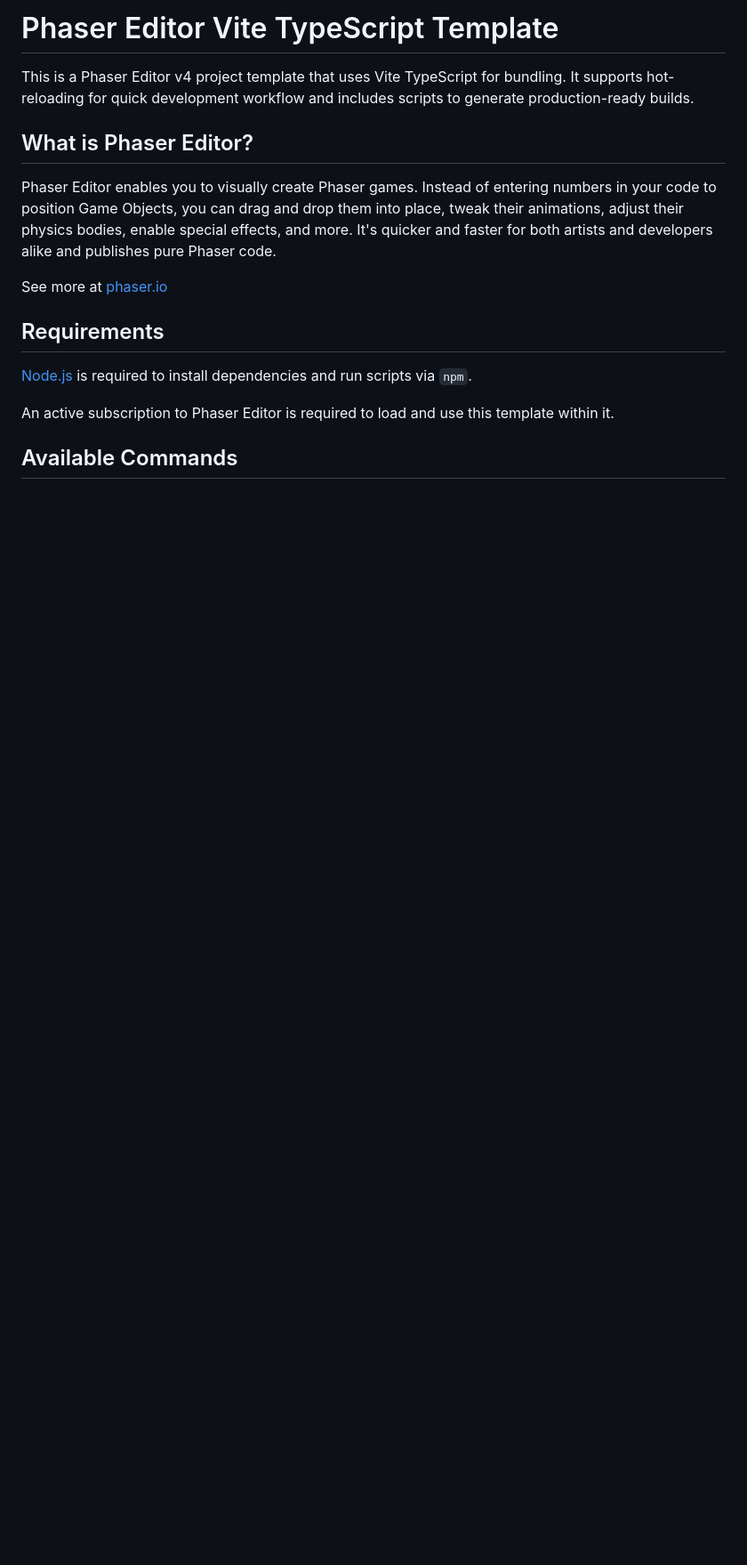
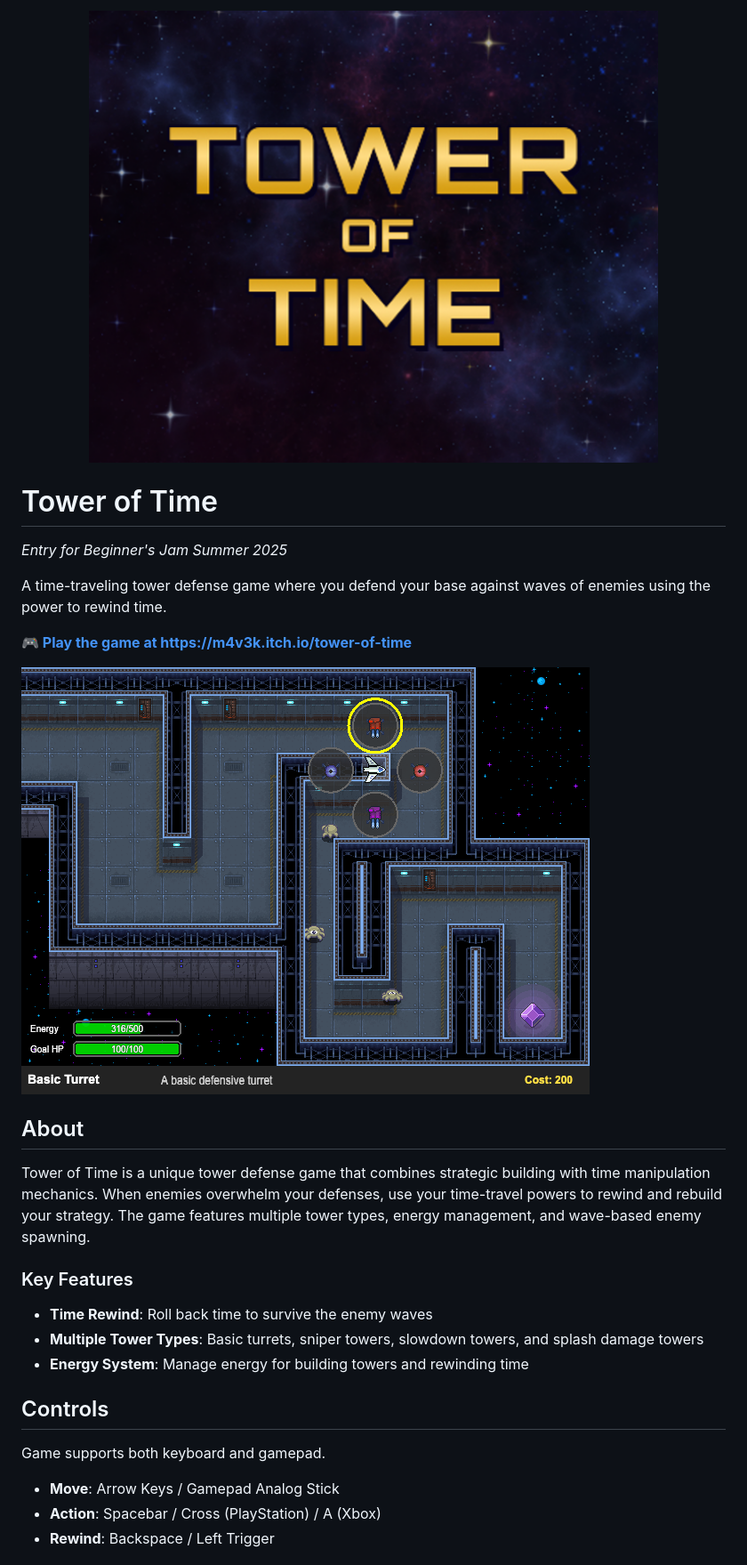
Before and after one commit to maciej-trebacz/tower-of-time-game, a Markdown page: README.md, the part around one of its changes. Shown at 89% size. GitHub-like rendering; pictures changed too: screenshot.png (added); blank space fills up the shorter version.

Commit message:
Small changes, README and PROMPTS documents

```diff
--- a/README.md
+++ b/README.md
@@ -1,17 +1,32 @@
-# Phaser Editor Vite TypeScript Template
+<div align="center">
+  <img src="cover.png" alt="Tower of Time" width="640">
+</div>
 
-This is a Phaser Editor v4 project template that uses Vite TypeScript for bundling. It supports hot-reloading for quick development workflow and includes scripts to generate production-ready builds.
+# Tower of Time
 
-## What is Phaser Editor?
+*Entry for Beginner's Jam Summer 2025*
 
-Phaser Editor enables you to visually create Phaser games. Instead of entering numbers in your code to position Game Objects, you can drag and drop them into place, tweak their animations, adjust their physics bodies, enable special effects, and more. It's quicker and faster for both artists and developers alike and publishes pure Phaser code.
+A time-traveling tower defense game where you defend your base against waves of enemies using the power to rewind time.
 
-See more at [phaser.io](https://phaser.io/editor)
+**[🎮 Play the game at https://m4v3k.itch.io/tower-of-time](https://m4v3k.itch.io/tower-of-time)**
 
-## Requirements
+![Screenshot](screenshot.png)
 
-[Node.js](https://nodejs.org) is required to install dependencies and run scripts via `npm`.
+## About
 
-An active subscription to Phaser Editor is required to load and use this template within it.
+Tower of Time is a unique tower defense game that combines strategic building with time manipulation mechanics. When enemies overwhelm your defenses, use your time-travel powers to rewind and rebuild your strategy. The game features multiple tower types, energy management, and wave-based enemy spawning.
 
-## Available Commands
+### Key Features
+
+- **Time Rewind**: Roll back time to survive the enemy waves
+- **Multiple Tower Types**: Basic turrets, sniper towers, slowdown towers, and splash damage towers
+- **Energy System**: Manage energy for building towers and rewinding time
+
+## Controls
+
+Game supports both keyboard and gamepad.
+
+- **Move**: Arrow Keys / Gamepad Analog Stick
+- **Action**: Spacebar / Cross (PlayStation) / A (Xbox)
+- **Rewind**: Backspace / Left Trigger
+
```
Also changed, not shown: other parts of README.md (+58 -59 lines), CHANGELOG.md (deleted, +0 -9 lines), GAME.md (+6 -18 lines), PROMPTS.md (added, +344 -0 lines), 8 other files.
